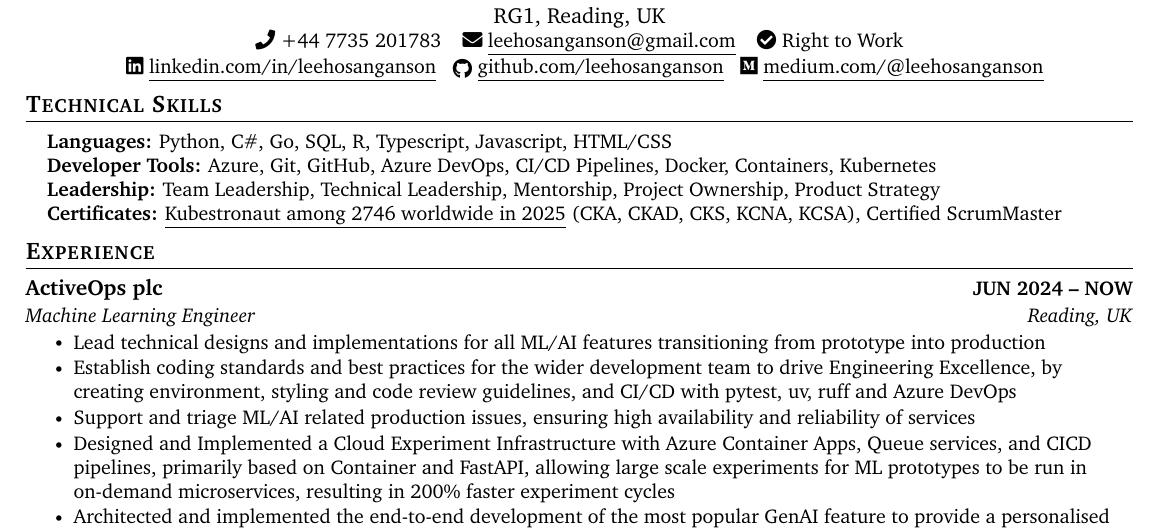
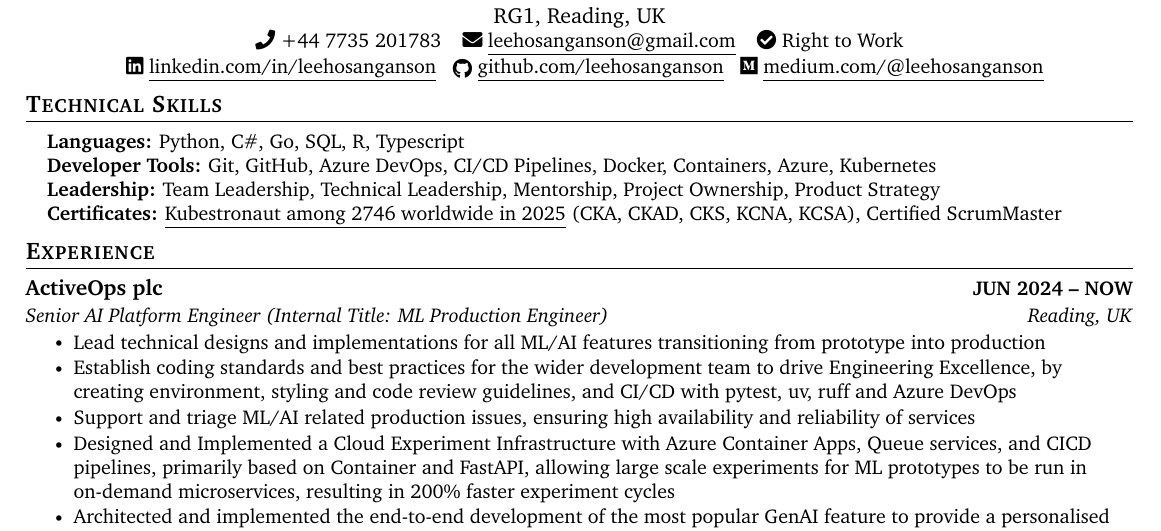
Before and after one commit to leehosanganson/cv-latex, a LaTeX document (main.tex, which reads items/experience/activeops-mlengineer.tex, sections/skills.tex): part of the page, cut so that both start at the same text. Compiled offline with pdfLaTeX.

Commit message:
update title

```diff
--- a/items/experience/activeops-mlengineer.tex
+++ b/items/experience/activeops-mlengineer.tex
@@ -1,6 +1,6 @@
 \resumeSubheading
 {ActiveOps plc}{JUN 2024 -- NOW}
-{Machine Learning Engineer}{Reading, UK}
+{Senior AI Platform Engineer (Internal Title: ML Production Engineer)}{Reading, UK}
 \resumeItemListStart
 \resumeItem{
   Lead technical designs and implementations for all ML/AI features transitioning from prototype into production
--- a/sections/skills.tex
+++ b/sections/skills.tex
@@ -1,7 +1,7 @@
 \begin{itemize}[leftmargin=0.15in, label={}]
     \small{\item{
-          \textbf{Languages:} {Python, C\#, Go, SQL, R, Typescript, Javascript, HTML/CSS} \\
-          \textbf{Developer Tools:} {Azure, Git, GitHub, Azure DevOps, CI/CD Pipelines, Docker, Containers, Kubernetes} \\
+          \textbf{Languages:} {Python, C\#, Go, SQL, R, Typescript} \\
+          \textbf{Developer Tools:} {Git, GitHub, Azure DevOps, CI/CD Pipelines, Docker, Containers, Azure, Kubernetes} \\
           \textbf{Leadership:} {Team Leadership, Technical Leadership, Mentorship, Project Ownership, Product Strategy} \\
           \textbf{Certificates:} \underline{{\href{https://www.credly.com/badges/664b0259-2896-430d-a552-3db866a66d34/linked_in_profile}{Kubestronaut among 2746 worldwide in 2025}}} (CKA, CKAD, CKS, KCNA, KCSA), Certified ScrumMaster \\
           %   \textbf{Machine Learning \& Data Science Frameworks:} {PyTorch, TensorFlow, scikit-learn, statsmodels}
```
